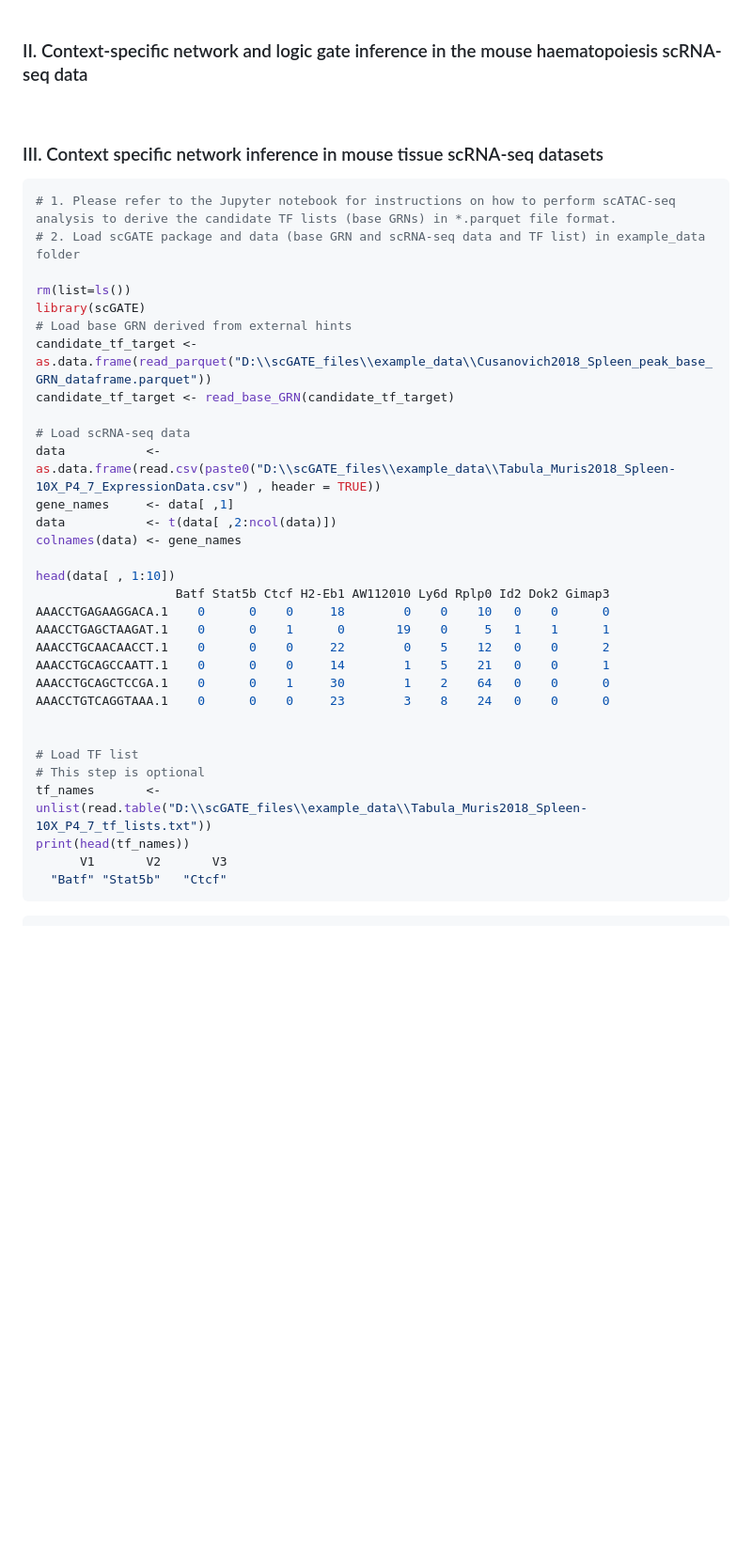
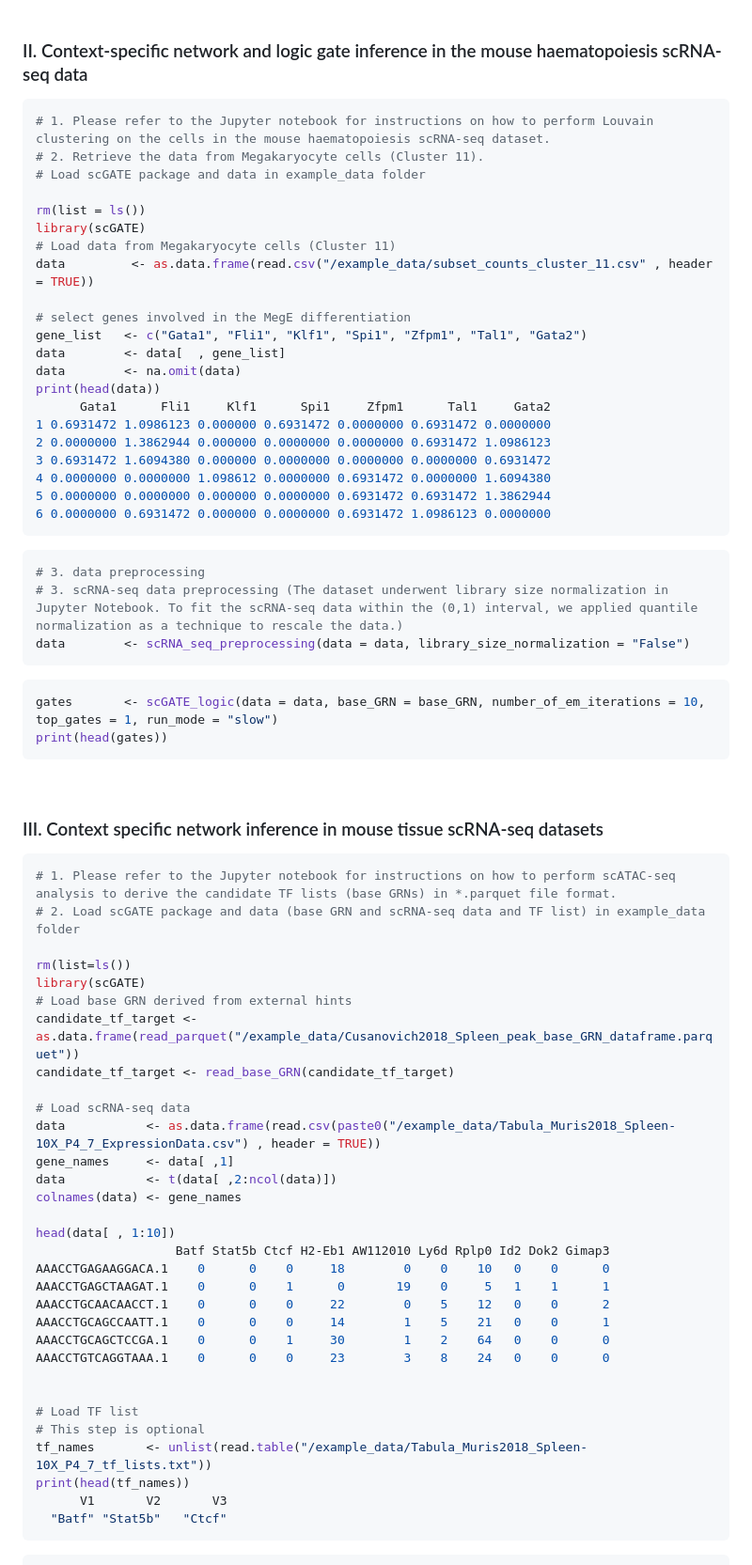
Before and after one commit to CompBioIPM/scGATE, a Markdown page: README.md, the part around one of its changes. Shown at 94% size. Drawn GitHub-style; blank space fills up the shorter version.

````diff
--- a/README.md
+++ b/README.md
@@ -165,7 +165,40 @@ print(head(gates))
 
 ### II. Context-specific network and logic gate inference in the mouse haematopoiesis scRNA-seq data
 
+```R
+# 1. Please refer to the Jupyter notebook for instructions on how to perform Louvain clustering on the cells in the mouse haematopoiesis scRNA-seq dataset.
+# 2. Retrieve the data from Megakaryocyte cells (Cluster 11).
+# Load scGATE package and data in example_data folder
 
+rm(list = ls())
+library(scGATE)
+# Load data from Megakaryocyte cells (Cluster 11)
+data         <- as.data.frame(read.csv("/example_data/subset_counts_cluster_11.csv" , header = TRUE))
+
+# select genes involved in the MegE differentiation
+gene_list   <- c("Gata1", "Fli1", "Klf1", "Spi1", "Zfpm1", "Tal1", "Gata2")
+data        <- data[  , gene_list]
+data        <- na.omit(data)
+print(head(data))
+      Gata1      Fli1     Klf1      Spi1     Zfpm1      Tal1     Gata2
+1 0.6931472 1.0986123 0.000000 0.6931472 0.0000000 0.6931472 0.0000000
+2 0.0000000 1.3862944 0.000000 0.0000000 0.0000000 0.6931472 1.0986123
+3 0.6931472 1.6094380 0.000000 0.0000000 0.0000000 0.0000000 0.6931472
+4 0.0000000 0.0000000 1.098612 0.0000000 0.6931472 0.0000000 1.6094380
+5 0.0000000 0.0000000 0.000000 0.0000000 0.6931472 0.6931472 1.3862944
+6 0.0000000 0.6931472 0.000000 0.0000000 0.6931472 1.0986123 0.0000000
+```
+
+```R
+# 3. data preprocessing
+# 3. scRNA-seq data preprocessing (The dataset underwent library size normalization in Jupyter Notebook. To fit the scRNA-seq data within the (0,1) interval, we applied quantile normalization as a technique to rescale the data.)
+data        <- scRNA_seq_preprocessing(data = data, library_size_normalization = "False")
+```
+
+```R
+gates       <- scGATE_logic(data = data, base_GRN = base_GRN, number_of_em_iterations = 10, top_gates = 1, run_mode = "slow")
+print(head(gates))
+```
 
 <br>
 
@@ -178,11 +211,11 @@ print(head(gates))
 rm(list=ls())
 library(scGATE)
 # Load base GRN derived from external hints
-candidate_tf_target <- as.data.frame(read_parquet("D:\\scGATE_files\\example_data\\Cusanovich2018_Spleen_peak_base_GRN_dataframe.parquet"))
+candidate_tf_target <- as.data.frame(read_parquet("/example_data/Cusanovich2018_Spleen_peak_base_GRN_dataframe.parquet"))
 candidate_tf_target <- read_base_GRN(candidate_tf_target)
 
 # Load scRNA-seq data
-data           <- as.data.frame(read.csv(paste0("D:\\scGATE_files\\example_data\\Tabula_Muris2018_Spleen-10X_P4_7_ExpressionData.csv") , header = TRUE))
+data           <- as.data.frame(read.csv(paste0("/example_data/Tabula_Muris2018_Spleen-10X_P4_7_ExpressionData.csv") , header = TRUE))
 gene_names     <- data[ ,1]
 data           <- t(data[ ,2:ncol(data)])
 colnames(data) <- gene_names
@@ -199,7 +232,7 @@ AAACCTGTCAGGTAAA.1    0      0    0     23        3    8    24   0    0      0
 
 # Load TF list
 # This step is optional
-tf_names       <- unlist(read.table("D:\\scGATE_files\\example_data\\Tabula_Muris2018_Spleen-10X_P4_7_tf_lists.txt"))
+tf_names       <- unlist(read.table("/example_data/Tabula_Muris2018_Spleen-10X_P4_7_tf_lists.txt"))
 print(head(tf_names))
       V1       V2       V3
   "Batf" "Stat5b"   "Ctcf"
````
Also changed, not shown: other parts of README.md (+4 -4 lines).
